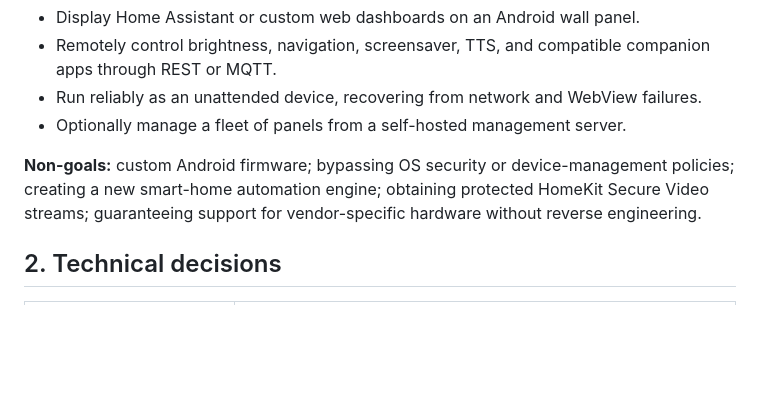
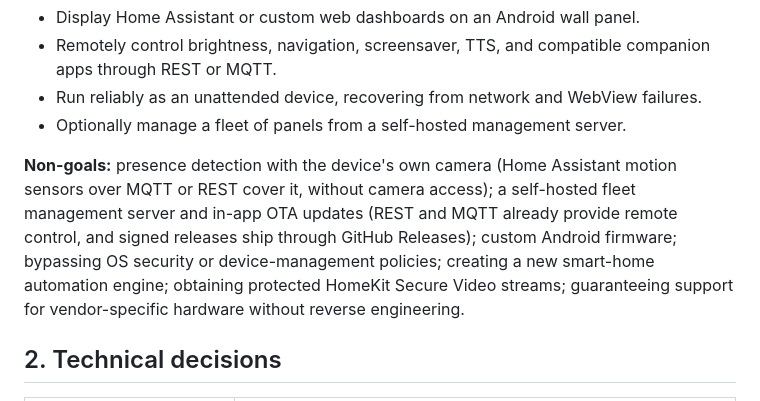
Before and after one commit to shoshins/open-kiosk, a Markdown page: docs/spec.md, the part around the change. GitHub-like rendering; blank space fills up the shorter version.

```diff
--- a/docs/spec.md
+++ b/docs/spec.md
@@ -14,7 +14,7 @@ Build a free, self-hostable, open-source alternative to Fully Kiosk Browser PLUS
 - Run reliably as an unattended device, recovering from network and WebView failures.
 - Optionally manage a fleet of panels from a self-hosted management server.
 
-**Non-goals:** custom Android firmware; bypassing OS security or device-management policies; creating a new smart-home automation engine; obtaining protected HomeKit Secure Video streams; guaranteeing support for vendor-specific hardware without reverse engineering.
+**Non-goals:** presence detection with the device's own camera (Home Assistant motion sensors over MQTT or REST cover it, without camera access); a self-hosted fleet management server and in-app OTA updates (REST and MQTT already provide remote control, and signed releases ship through GitHub Releases); custom Android firmware; bypassing OS security or device-management policies; creating a new smart-home automation engine; obtaining protected HomeKit Secure Video streams; guaranteeing support for vendor-specific hardware without reverse engineering.
 
 ## 2. Technical decisions
 
```
Also changed, not shown: README.md (+25 -32 lines).
